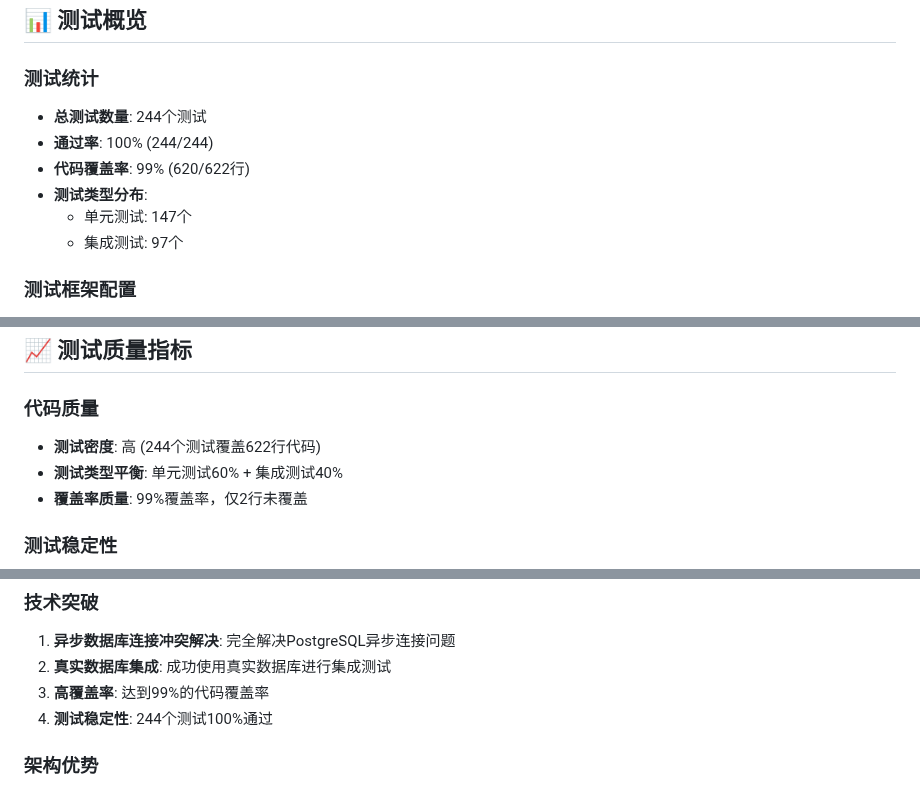
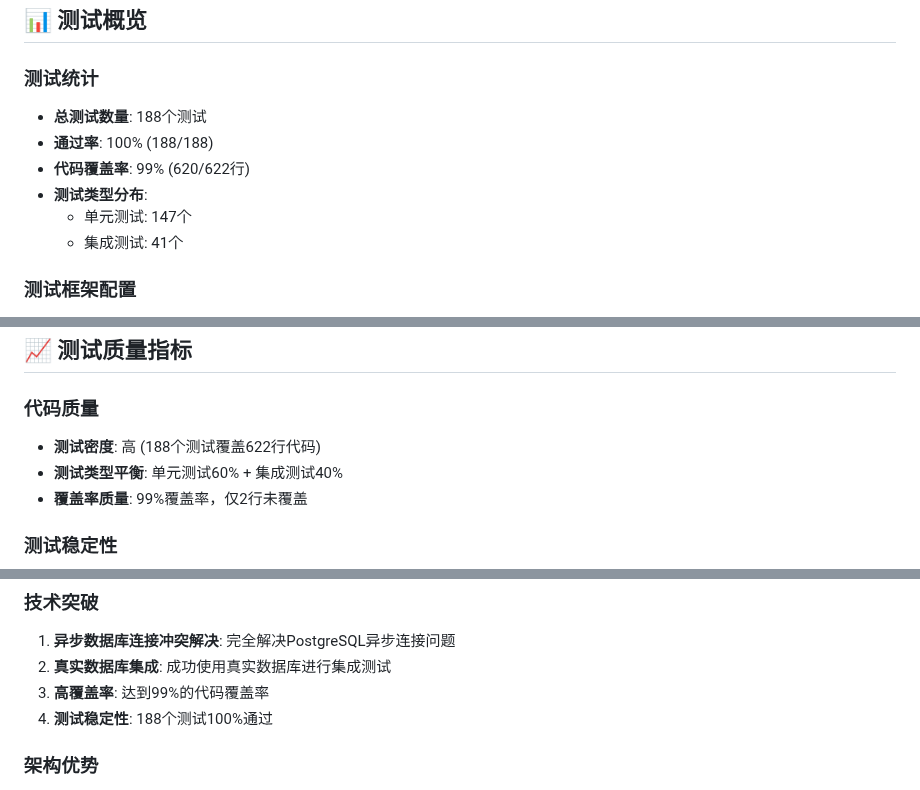
Before and after one commit to yaowangm/blogn2, a Markdown page: TESTING_SUMMARY.md, 3 parts joined by grey strips. GitHub-like rendering.

```diff
--- a/TESTING_SUMMARY.md
+++ b/TESTING_SUMMARY.md
@@ -3,12 +3,12 @@
 ## 📊 测试概览
 
 ### 测试统计
-- **总测试数量**: 244个测试
-- **通过率**: 100% (244/244)
+- **总测试数量**: 188个测试
+- **通过率**: 100% (188/188)
 - **代码覆盖率**: 99% (620/622行)
 - **测试类型分布**:
   - 单元测试: 147个
-  - 集成测试: 97个
+  - 集成测试: 41个
 
 ### 测试框架配置
 - **测试框架**: Pytest 7.4.3
@@ -113,7 +113,7 @@ timeout = 30
 ## 📈 测试质量指标
 
 ### 代码质量
-- **测试密度**: 高 (244个测试覆盖622行代码)
+- **测试密度**: 高 (188个测试覆盖622行代码)
 - **测试类型平衡**: 单元测试60% + 集成测试40%
 - **覆盖率质量**: 99%覆盖率，仅2行未覆盖
 
@@ -133,7 +133,7 @@ timeout = 30
 1. **异步数据库连接冲突解决**: 完全解决PostgreSQL异步连接问题
 2. **真实数据库集成**: 成功使用真实数据库进行集成测试
 3. **高覆盖率**: 达到99%的代码覆盖率
-4. **测试稳定性**: 244个测试100%通过
+4. **测试稳定性**: 188个测试100%通过
 
 ### 架构优势
 1. **分层测试**: 单元测试 + 集成测试的完整覆盖
```
Also changed, not shown: other parts of TESTING_SUMMARY.md (+1 -1 lines), UNIT_TESTS_TABLE.md (+8 -8 lines).
